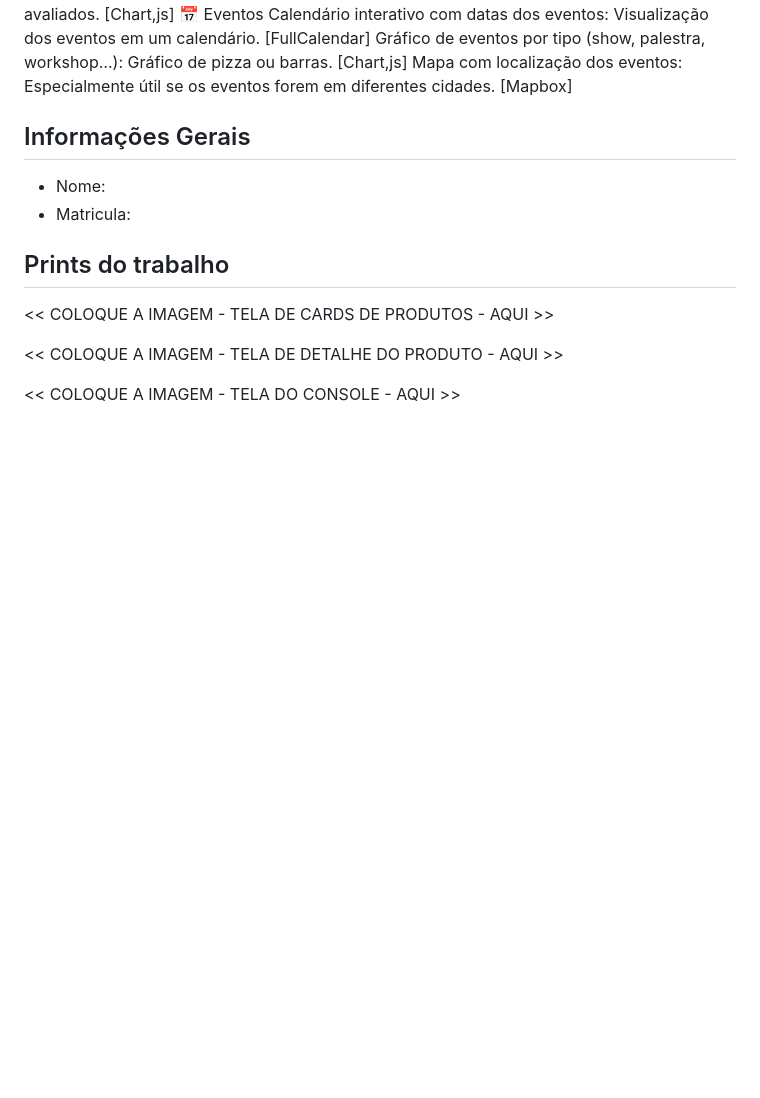
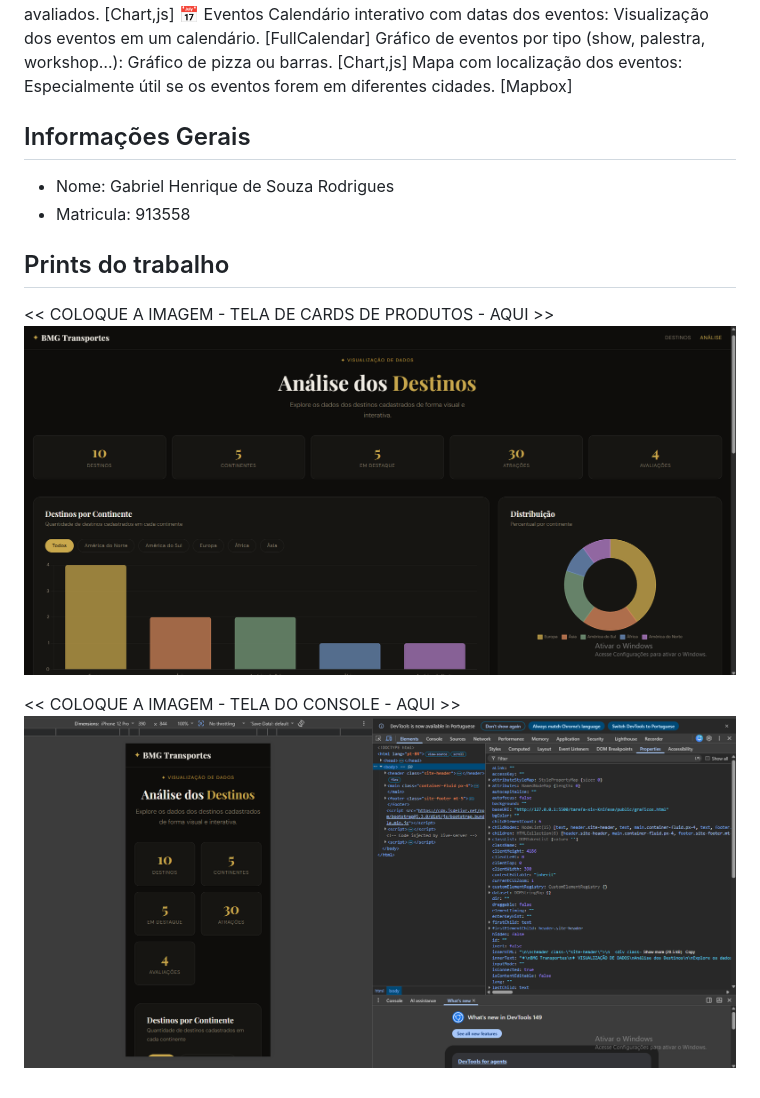
Before and after one commit to PucMinasComputacao/tarefa-xiv-Knifexe, a Markdown page: README.md, the part around the change. Rendered like a GitHub page; pictures changed too: images/console.png (added), images/dados.png (added); blank space fills up the shorter version.

Commit message:
Trabalho Completo

```diff
--- a/README.md
+++ b/README.md
@@ -32,13 +32,13 @@ Mapa com localização dos eventos: Especialmente útil se os eventos forem em d
 
 ## Informações Gerais
 
-- Nome:
-- Matricula:
+- Nome: Gabriel Henrique de Souza Rodrigues
+- Matricula: 913558
 
 ## Prints do trabalho
 
 <<  COLOQUE A IMAGEM - TELA DE CARDS DE PRODUTOS - AQUI >>
-
-<<  COLOQUE A IMAGEM - TELA DE DETALHE DO PRODUTO - AQUI >>
+![Imagem Card de Produtos](images/dados.png)
 
 <<  COLOQUE A IMAGEM - TELA DO CONSOLE - AQUI >>
+![Imagem Tela do Console](images/console.png)
```
Also changed, not shown: 9 other files.
